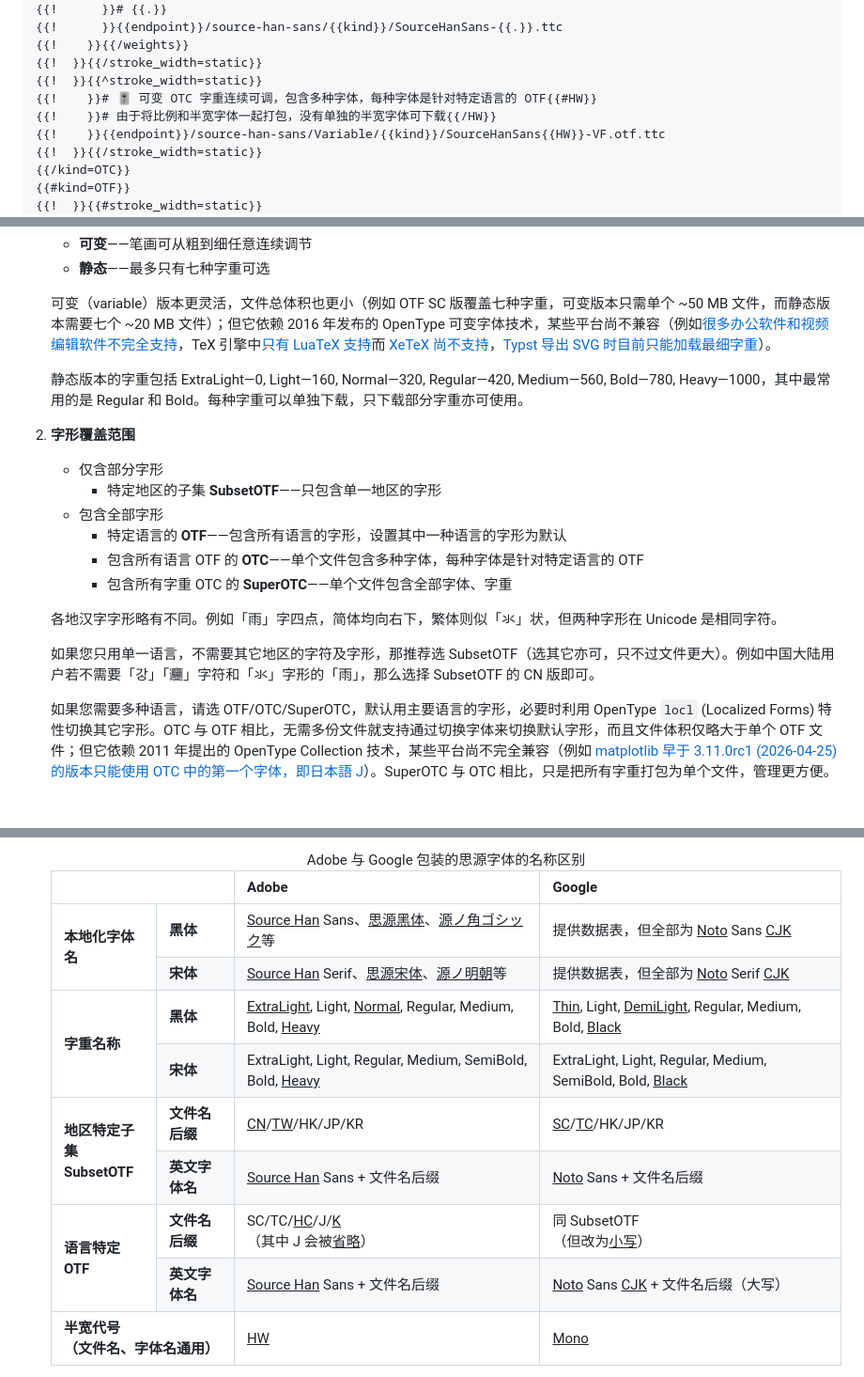
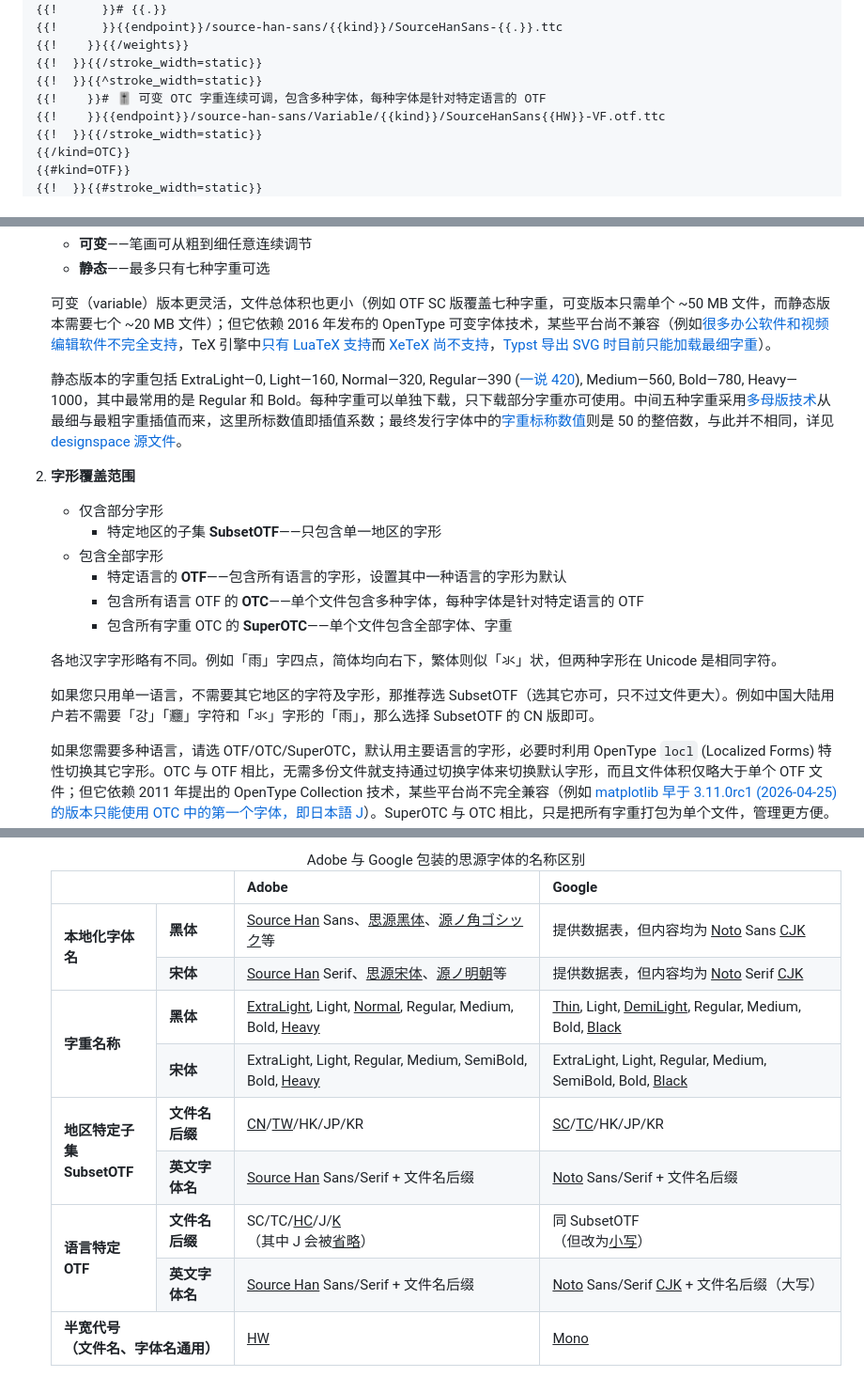
Before and after one commit to mirrorz-org/mirrorz-docs, a Markdown page: adobe-fonts/source-han-sans.zh.md, 3 parts joined by grey strips. Shown at 94% size. GitHub-like rendering; folded sections open; blank space fills up the shorter version.

Commit message:
adobe-fonts: resolve minor mistakes (#57)
处理最近积攒的若干小问题。

- 思源黑体下载链接生成器选择可变、OTC、半宽时，提示没有单独半宽版本可下载，但提供了单独半宽版本的链接

  提示文字有误，已删除。后文解释无误，无需修改。

- 两种字体「发行版本」一节所给字重数值与 OS/2 表的 usWeightClass 不符

  之前给的数值取自字体 ReadMe.pdf，是生成字重时插值用的系数。发行字体前，字重数值经过重新映射，所以二者并不一致。已添加解释。

  不过调查时发现思源黑体 ReadMe.pdf 大概率把 Regular 的插值系数写错了，详见 adobe-fonts/source-han-sans#600。

- 「𰻞」是繁体

  已改成简体，以与正文统一。

- Source Han 与 Noto CJK 对比表格写后者的本地化字体名称「提供数据表，但全部为 Noto Sans/Serif CJK」，这句话看不懂

  确实指代有点儿乱，「全部为……」的主语不是字体，也不是数据表，而是数据表里的每一项。已把「全部为」改为「内容均为」。考虑到表格空间有限，未作更多解释。

- Source Han 与 Noto CJK 对比表格，前边是对比黑体和宋体，后边变成只比黑体了

  已把后边几行的 Sans 改为 Sans/Serif。

```diff
--- a/adobe-fonts/source-han-sans.zh.md
+++ b/adobe-fonts/source-han-sans.zh.md
@@ -57,8 +57,7 @@
 {{!    }}{{/weights}}
 {{!  }}{{/stroke_width=static}}
 {{!  }}{{^stroke_width=static}}
-{{!    }}# 🎚️ 可变 OTC 字重连续可调，包含多种字体，每种字体是针对特定语言的 OTF{{#HW}}
-{{!    }}# 由于将比例和半宽字体一起打包，没有单独的半宽字体可下载{{/HW}}
+{{!    }}# 🎚️ 可变 OTC 字重连续可调，包含多种字体，每种字体是针对特定语言的 OTF
 {{!    }}{{endpoint}}/source-han-sans/Variable/{{kind}}/SourceHanSans{{HW}}-VF.otf.ttc
 {{!  }}{{/stroke_width=static}}
 {{/kind=OTC}}
@@ -112,7 +111,7 @@
 
    可变（variable）版本更灵活，文件总体积也更小（例如 OTF SC 版覆盖七种字重，可变版本只需单个 ~50 MB 文件，而静态版本需要七个 ~20 MB 文件）；但它依赖 2016 年发布的 OpenType 可变字体技术，某些平台尚不兼容（例如[很多办公软件和视频编辑软件不完全支持](https://v-fonts.com/support/)，TeX 引擎中[只有 LuaTeX 支持](https://github.com/latex3/fontspec/blob/70970a5/fontspec-doc-featset.tex#L686)而 [XeTeX 尚不支持](https://sourceforge.net/p/xetex/feature-requests/28/)，[Typst 导出 SVG 时目前只能加载最细字重](https://github.com/typst/typst/issues/185)）。
 
-   静态版本的字重包括 ExtraLight—0, Light—160, Normal—320, Regular—420, Medium—560, Bold—780, Heavy—1000，其中最常用的是 Regular 和 Bold。每种字重可以单独下载，只下载部分字重亦可使用。
+   静态版本的字重包括 ExtraLight—0, Light—160, Normal—320, Regular—390 ([一说 420](https://github.com/adobe-fonts/source-han-sans/issues/600)), Medium—560, Bold—780, Heavy—1000，其中最常用的是 Regular 和 Bold。每种字重可以单独下载，只下载部分字重亦可使用。中间五种字重采用[多母版技术](https://glyphsapp.com/zh/learn/multiple-masters-part-1-setting-up-masters)从最细与最粗字重插值而来，这里所标数值即插值系数；最终发行字体中的[字重标称数值](https://learn.microsoft.com/en-us/typography/opentype/spec/os2#usweightclass)则是 50 的整倍数，与此并不相同，详见 [designspace 源文件](https://github.com/adobe-fonts/source-han-sans/blob/master/Masters/designspaces/SourceHanSansSC-VF.designspace)。
 
 2. **字形覆盖范围**
 
@@ -125,7 +124,7 @@
 
    各地汉字字形略有不同。例如「雨」字四点，简体均向右下，繁体则似「氺」状，但两种字形在 Unicode 是相同字符。
 
-   如果您只用单一语言，不需要其它地区的字符及字形，那推荐选 SubsetOTF（选其它亦可，只不过文件更大）。例如中国大陆用户若不需要「가ᇰ」「𰻞」字符和「氺」字形的「雨」，那么选择 SubsetOTF 的 CN 版即可。
+   如果您只用单一语言，不需要其它地区的字符及字形，那推荐选 SubsetOTF（选其它亦可，只不过文件更大）。例如中国大陆用户若不需要「가ᇰ」「𰻝」字符和「氺」字形的「雨」，那么选择 SubsetOTF 的 CN 版即可。
 
    如果您需要多种语言，请选 OTF/OTC/SuperOTC，默认用主要语言的字形，必要时利用 OpenType `locl` (Localized Forms) 特性切换其它字形。OTC 与 OTF 相比，无需多份文件就支持通过切换字体来切换默认字形，而且文件体积仅略大于单个 OTF 文件；但它依赖 2011 年提出的 OpenType Collection 技术，某些平台尚不完全兼容（例如 [matplotlib 早于 3.11.0rc1 (2026-04-25) 的版本只能使用 OTC 中的第一个字体，即日本語 J](https://github.com/matplotlib/matplotlib/issues/3135#issuecomment-1169518870)）。SuperOTC 与 OTC 相比，只是把所有字重打包为单个文件，管理更方便。SuperOTC 只有静态版本，因为可变字体字重可调，没有相应概念。
 
@@ -173,12 +172,12 @@
           <th scope="rowgroup" rowspan="2">本地化字体名</th>
           <th scope="row">黑体</th>
           <td><u>Source Han</u> Sans、<u>思源黑体</u>、<u>源ノ角ゴシック</u>等</td>
-          <td>提供数据表，但全部为 <u>Noto</u> Sans <u>CJK</u></td>
+          <td>提供数据表，但内容均为 <u>Noto</u> Sans <u>CJK</u></td>
         </tr>
         <tr>
           <th scope="row">宋体</th>
           <td><u>Source Han</u> Serif、<u>思源宋体</u>、<u>源ノ明朝</u>等</td>
-          <td>提供数据表，但全部为 <u>Noto</u> Serif <u>CJK</u></td>
+          <td>提供数据表，但内容均为 <u>Noto</u> Serif <u>CJK</u></td>
         </tr>
         <tr>
           <th scope="rowgroup" rowspan="2">字重名称</th>
@@ -199,8 +198,8 @@
         </tr>
         <tr>
           <th scope="row">英文字体名</th>
-          <td><u>Source Han</u> Sans + 文件名后缀</td>
-          <td><u>Noto</u> Sans + 文件名后缀</td>
+          <td><u>Source Han</u> Sans/Serif + 文件名后缀</td>
+          <td><u>Noto</u> Sans/Serif + 文件名后缀</td>
         </tr>
         <tr>
           <th scope="rowgroup" rowspan="2">语言特定<br/>OTF</th>
@@ -210,8 +209,8 @@
         </tr>
         <tr>
           <th scope="row">英文字体名</th>
-          <td><u>Source Han</u> Sans + 文件名后缀</td>
-          <td><u>Noto</u> Sans <u>CJK</u> + 文件名后缀（大写）</td>
+          <td><u>Source Han</u> Sans/Serif + 文件名后缀</td>
+          <td><u>Noto</u> Sans/Serif <u>CJK</u> + 文件名后缀（大写）</td>
         </tr>
         <tr>
           <th scope="row" colspan="2">半宽代号<br/>（文件名、字体名通用）</th>
```
Also changed, not shown: adobe-fonts/source-han-serif.zh.md (+1 -1 lines).
